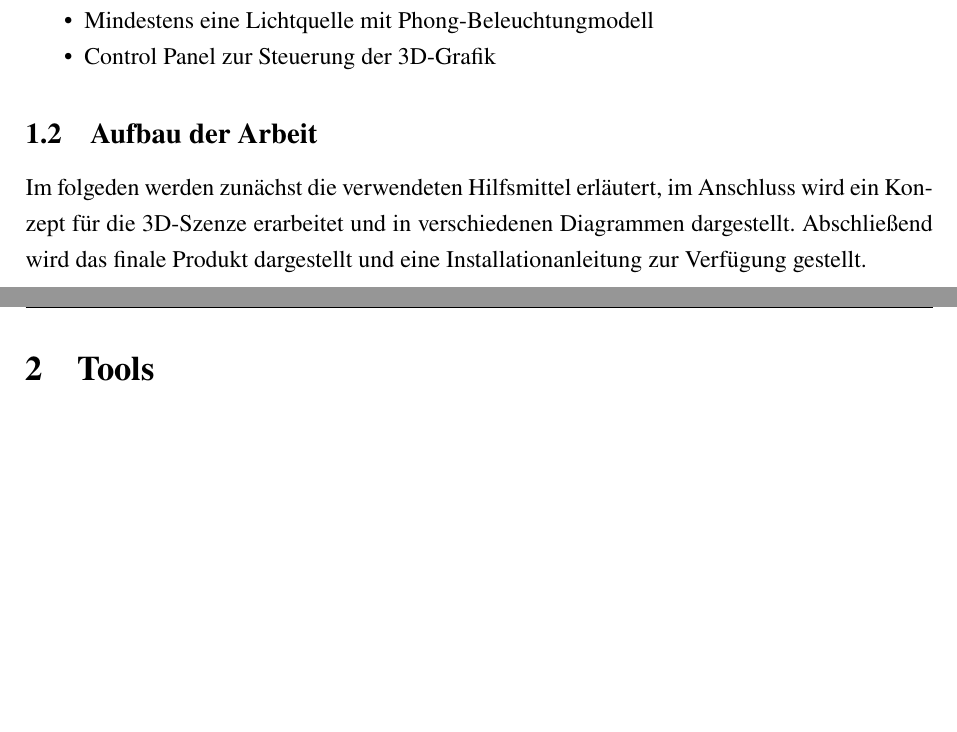
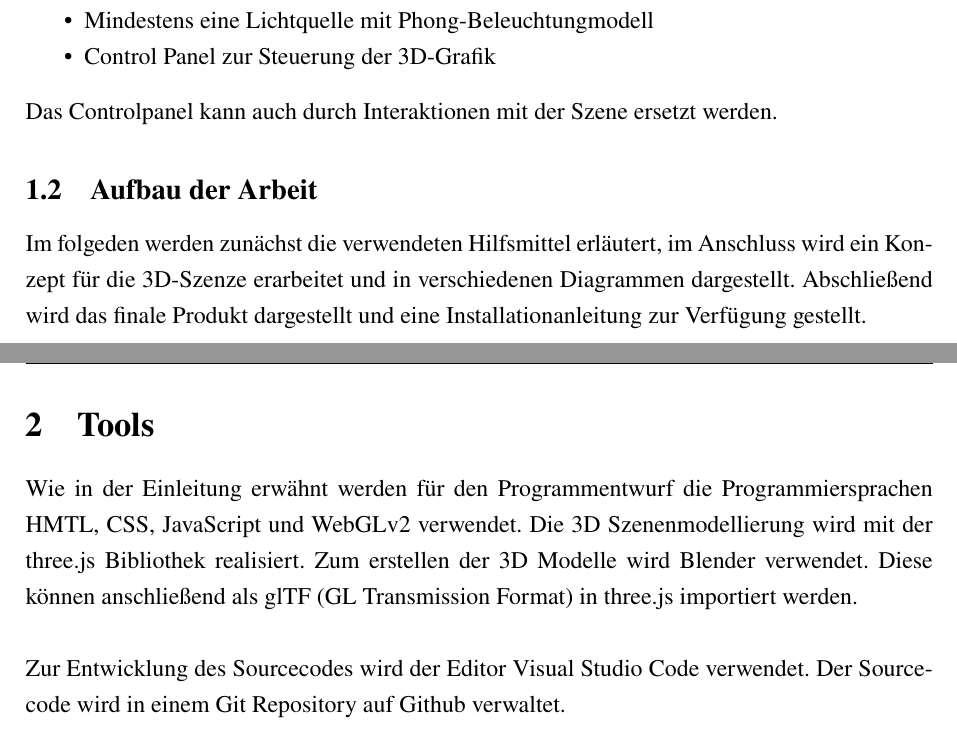
Before and after one commit to johannesbrandenburger/flight-school, a LaTeX document (docs/Latex/main.tex, which reads docs/Latex/chapter/Einleitung.tex, docs/Latex/chapter/Tools.tex): two parts of pages 9 and 10 of 11, joined at a grey line, cut so that both start at the same text, the shorter picture padded with empty space. Compiled offline with pdfLaTeX.

Commit message:
added Tooling

```diff
--- a/docs/Latex/chapter/Einleitung.tex
+++ b/docs/Latex/chapter/Einleitung.tex
@@ -12,7 +12,7 @@ Der Programmentwurf muss folgeden Punkte enthalten:
 \item Mindestens eine Lichtquelle mit Phong-Beleuchtungmodell
 \item Control Panel zur Steuerung der 3D-Grafik
 \end{itemize}
-
+Das Controlpanel kann auch durch Interaktionen mit der Szene ersetzt werden.
 \subsection{Aufbau der Arbeit}
 Im folgeden werden zunächst die verwendeten Hilfsmittel erläutert,
 im Anschluss wird ein Konzept für die 3D-Szenze erarbeitet und in verschiedenen Diagrammen dargestellt.
--- a/docs/Latex/chapter/Tools.tex
+++ b/docs/Latex/chapter/Tools.tex
@@ -1 +1,10 @@
 \section{Tools}
+Wie in der Einleitung erwähnt werden für den Programmentwurf die
+Programmiersprachen HMTL, CSS, JavaScript und WebGLv2 verwendet.
+Die 3D Szenenmodellierung wird mit der three.js Bibliothek realisiert.
+Zum erstellen der 3D Modelle wird Blender verwendet. Diese können anschließend als
+glTF (GL Transmission Format) in three.js importiert werden.
+\newline
+\newline
+Zur Entwicklung des Sourcecodes wird der Editor Visual Studio Code verwendet.
+Der Sourcecode wird in einem Git Repository auf Github verwaltet.
```
Also changed, not shown: docs/Latex/chapter/Konzeppt.tex (added, +1 -0 lines), docs/Latex/main.pdf.
